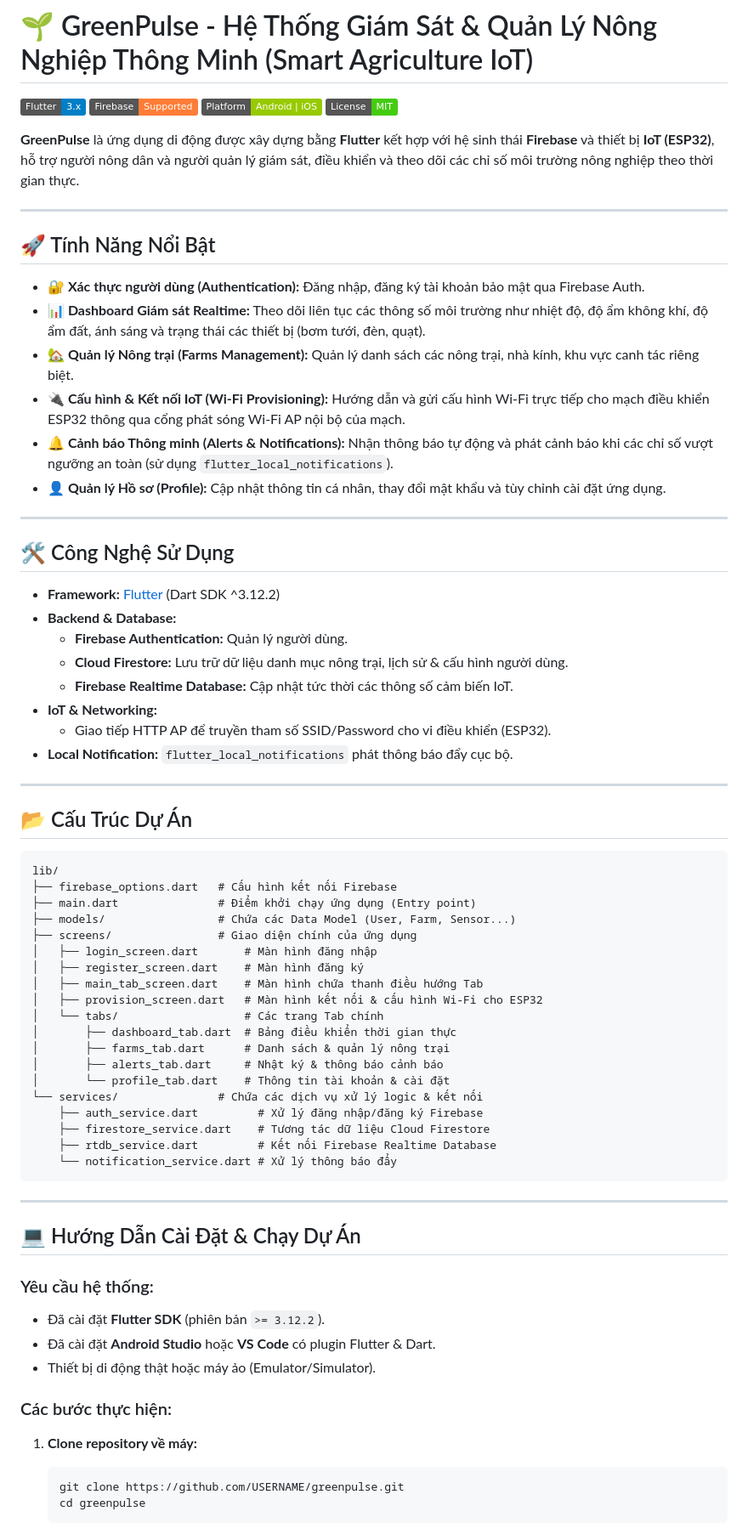
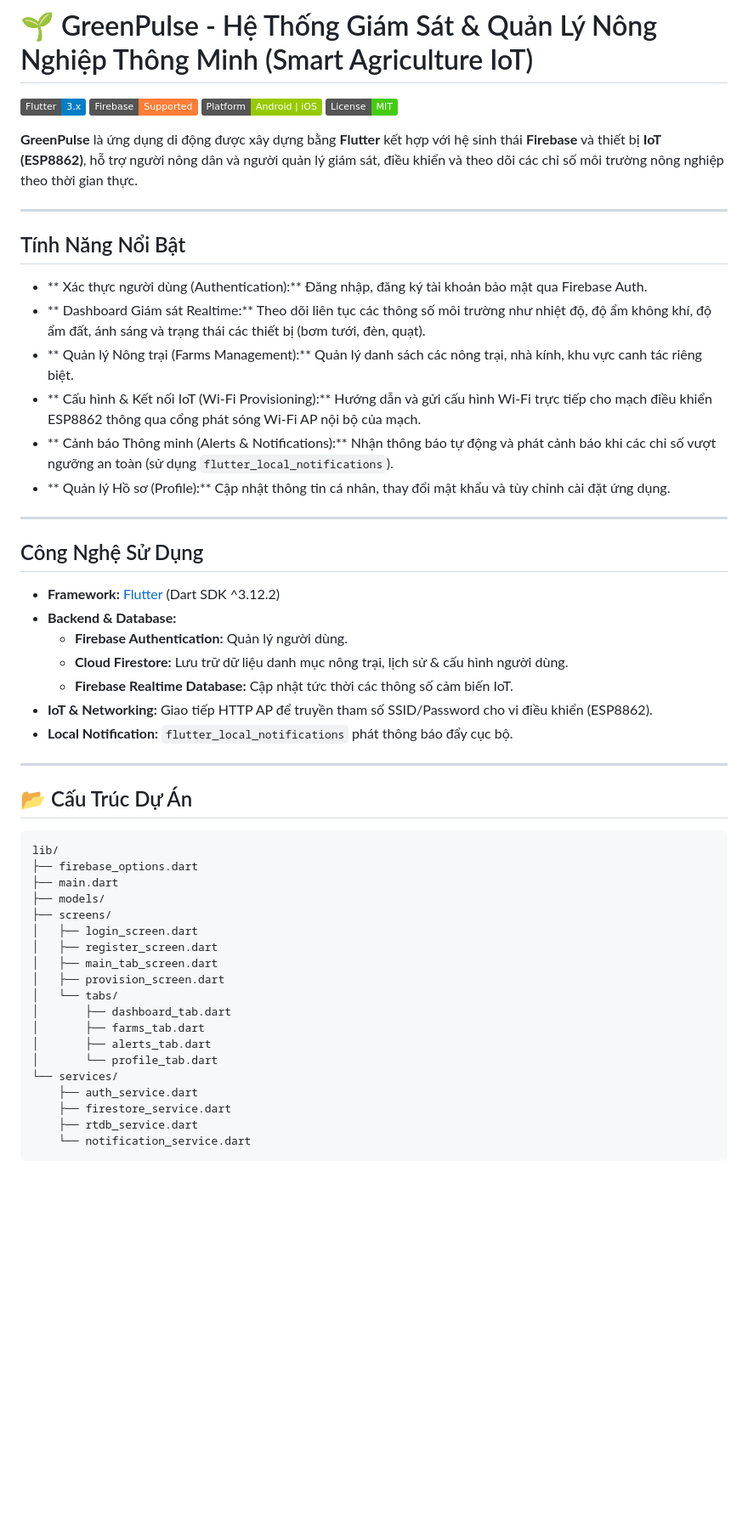
Before and after one commit to THEWAZARUDO/greenpulse, a Markdown page: README.md, the part around one of its changes. Shown at 85% size. Drawn GitHub-style; badges without logos; blank space fills up the shorter version.

Commit message:
Cập nhật file README.md lần hai

````diff
--- a/README.md
+++ b/README.md
@@ -5,30 +5,28 @@
 [![Platform](https://img.shields.io/badge/Platform-Android%20%7C%20iOS-green.svg)]()
 [![License](https://img.shields.io/badge/License-MIT-brightgreen.svg)]()
 
-**GreenPulse** là ứng dụng di động được xây dựng bằng **Flutter** kết hợp với hệ sinh thái **Firebase** và thiết bị **IoT (ESP32)**, hỗ trợ người nông dân và người quản lý giám sát, điều khiển và theo dõi các chỉ số môi trường nông nghiệp theo thời gian thực.
+**GreenPulse** là ứng dụng di động được xây dựng bằng **Flutter** kết hợp với hệ sinh thái **Firebase** và thiết bị **IoT (ESP8862)**, hỗ trợ người nông dân và người quản lý giám sát, điều khiển và theo dõi các chỉ số môi trường nông nghiệp theo thời gian thực.
 
 ---
 
-## 🚀 Tính Năng Nổi Bật
+## Tính Năng Nổi Bật
 
-* **🔐 Xác thực người dùng (Authentication):** Đăng nhập, đăng ký tài khoản bảo mật qua Firebase Auth.
-* **📊 Dashboard Giám sát Realtime:** Theo dõi liên tục các thông số môi trường như nhiệt độ, độ ẩm không khí, độ ẩm đất, ánh sáng và trạng thái các thiết bị (bơm tưới, đèn, quạt).
-* **🏡 Quản lý Nông trại (Farms Management):** Quản lý danh sách các nông trại, nhà kính, khu vực canh tác riêng biệt.
-* **🔌 Cấu hình & Kết nối IoT (Wi-Fi Provisioning):** Hướng dẫn và gửi cấu hình Wi-Fi trực tiếp cho mạch điều khiển ESP32 thông qua cổng phát sóng Wi-Fi AP nội bộ của mạch.
-* **🔔 Cảnh báo Thông minh (Alerts & Notifications):** Nhận thông báo tự động và phát cảnh báo khi các chỉ số vượt ngưỡng an toàn (sử dụng `flutter_local_notifications`).
-* **👤 Quản lý Hồ sơ (Profile):** Cập nhật thông tin cá nhân, thay đổi mật khẩu và tùy chỉnh cài đặt ứng dụng.
-
+* ** Xác thực người dùng (Authentication):** Đăng nhập, đăng ký tài khoản bảo mật qua Firebase Auth.
+* ** Dashboard Giám sát Realtime:** Theo dõi liên tục các thông số môi trường như nhiệt độ, độ ẩm không khí, độ ẩm đất, ánh sáng và trạng thái các thiết bị (bơm tưới, đèn, quạt).
+* ** Quản lý Nông trại (Farms Management):** Quản lý danh sách các nông trại, nhà kính, khu vực canh tác riêng biệt.
+* ** Cấu hình & Kết nối IoT (Wi-Fi Provisioning):** Hướng dẫn và gửi cấu hình Wi-Fi trực tiếp cho mạch điều khiển ESP8862 thông qua cổng phát sóng Wi-Fi AP nội bộ của mạch.
+* ** Cảnh báo Thông minh (Alerts & Notifications):** Nhận thông báo tự động và phát cảnh báo khi các chỉ số vượt ngưỡng an toàn (sử dụng `flutter_local_notifications`).
+* ** Quản lý Hồ sơ (Profile):** Cập nhật thông tin cá nhân, thay đổi mật khẩu và tùy chỉnh cài đặt ứng dụng.
 ---
 
-## 🛠️ Công Nghệ Sử Dụng
+## Công Nghệ Sử Dụng
 
 * **Framework:** [Flutter](https://flutter.dev/) (Dart SDK ^3.12.2)
 * **Backend & Database:**
   * **Firebase Authentication:** Quản lý người dùng.
   * **Cloud Firestore:** Lưu trữ dữ liệu danh mục nông trại, lịch sử & cấu hình người dùng.
   * **Firebase Realtime Database:** Cập nhật tức thời các thông số cảm biến IoT.
-* **IoT & Networking:**
-  * Giao tiếp HTTP AP để truyền tham số SSID/Password cho vi điều khiển (ESP32).
+* **IoT & Networking:** Giao tiếp HTTP AP để truyền tham số SSID/Password cho vi điều khiển (ESP8862).
 * **Local Notification:** `flutter_local_notifications` phát thông báo đẩy cục bộ.
 
 ---
@@ -37,40 +35,22 @@
 
 ```text
 lib/
-├── firebase_options.dart   # Cấu hình kết nối Firebase
-├── main.dart               # Điểm khởi chạy ứng dụng (Entry point)
-├── models/                 # Chứa các Data Model (User, Farm, Sensor...)
-├── screens/                # Giao diện chính của ứng dụng
-│   ├── login_screen.dart       # Màn hình đăng nhập
-│   ├── register_screen.dart    # Màn hình đăng ký
-│   ├── main_tab_screen.dart    # Màn hình chứa thanh điều hướng Tab
-│   ├── provision_screen.dart   # Màn hình kết nối & cấu hình Wi-Fi cho ESP32
-│   └── tabs/                   # Các trang Tab chính
-│       ├── dashboard_tab.dart  # Bảng điều khiển thời gian thực
-│       ├── farms_tab.dart      # Danh sách & quản lý nông trại
-│       ├── alerts_tab.dart     # Nhật ký & thông báo cảnh báo
-│       └── profile_tab.dart    # Thông tin tài khoản & cài đặt
-└── services/               # Chứa các dịch vụ xử lý logic & kết nối
-    ├── auth_service.dart         # Xử lý đăng nhập/đăng ký Firebase
-    ├── firestore_service.dart    # Tương tác dữ liệu Cloud Firestore
-    ├── rtdb_service.dart         # Kết nối Firebase Realtime Database
-    └── notification_service.dart # Xử lý thông báo đẩy
+├── firebase_options.dart
+├── main.dart
+├── models/
+├── screens/
+│   ├── login_screen.dart
+│   ├── register_screen.dart
+│   ├── main_tab_screen.dart
+│   ├── provision_screen.dart
+│   └── tabs/
+│       ├── dashboard_tab.dart
+│       ├── farms_tab.dart
+│       ├── alerts_tab.dart
+│       └── profile_tab.dart
+└── services/
+    ├── auth_service.dart
+    ├── firestore_service.dart
+    ├── rtdb_service.dart
+    └── notification_service.dart
 ```
-
----
-
-## 💻 Hướng Dẫn Cài Đặt & Chạy Dự Án
-
-### Yêu cầu hệ thống:
-* Đã cài đặt **Flutter SDK** (phiên bản `>= 3.12.2`).
-* Đã cài đặt **Android Studio** hoặc **VS Code** có plugin Flutter & Dart.
-* Thiết bị di động thật hoặc máy ảo (Emulator/Simulator).
-
-### Các bước thực hiện:
-
-1. **Clone repository về máy:**
-   ```bash
-   git clone https://github.com/USERNAME/greenpulse.git
-   cd greenpulse
-   ```
-
````
Also changed, not shown: other parts of README.md (+0 -30 lines).
